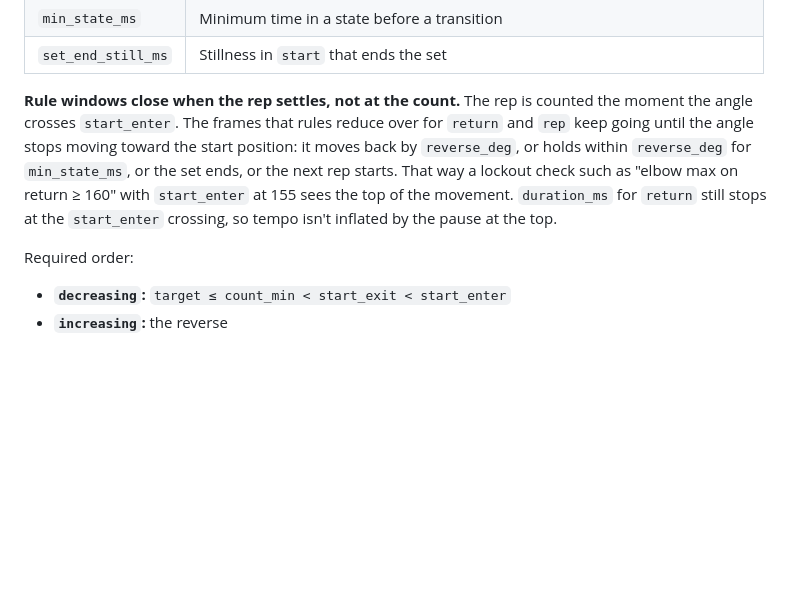
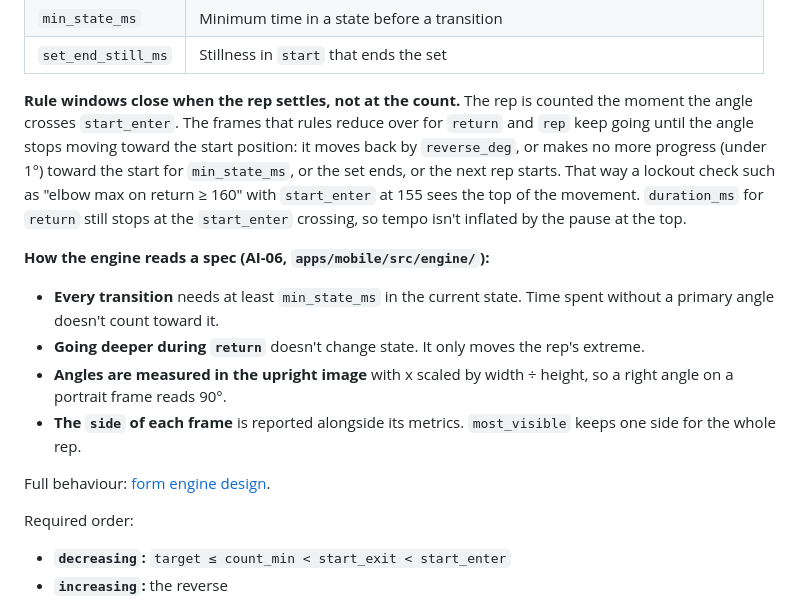
Before and after one commit to Del0m/KnightHacks2026, a Markdown page: docs/specs/exercise-spec-format.md, the part around the change. Rendered like a GitHub page; blank space fills up the shorter version.

```diff
--- a/docs/specs/exercise-spec-format.md
+++ b/docs/specs/exercise-spec-format.md
@@ -78,7 +78,16 @@ start ──past start_exit──▶ outbound ──past count_min──▶ peak
 | `min_state_ms` | Minimum time in a state before a transition |
 | `set_end_still_ms` | Stillness in `start` that ends the set |
 
-**Rule windows close when the rep settles, not at the count.** The rep is counted the moment the angle crosses `start_enter`. The frames that rules reduce over for `return` and `rep` keep going until the angle stops moving toward the start position: it moves back by `reverse_deg`, or holds within `reverse_deg` for `min_state_ms`, or the set ends, or the next rep starts. That way a lockout check such as "elbow max on return ≥ 160" with `start_enter` at 155 sees the top of the movement. `duration_ms` for `return` still stops at the `start_enter` crossing, so tempo isn't inflated by the pause at the top.
+**Rule windows close when the rep settles, not at the count.** The rep is counted the moment the angle crosses `start_enter`. The frames that rules reduce over for `return` and `rep` keep going until the angle stops moving toward the start position: it moves back by `reverse_deg`, or makes no more progress (under 1°) toward the start for `min_state_ms`, or the set ends, or the next rep starts. That way a lockout check such as "elbow max on return ≥ 160" with `start_enter` at 155 sees the top of the movement. `duration_ms` for `return` still stops at the `start_enter` crossing, so tempo isn't inflated by the pause at the top.
+
+**How the engine reads a spec (AI-06, `apps/mobile/src/engine/`):**
+
+- **Every transition** needs at least `min_state_ms` in the current state. Time spent without a primary angle doesn't count toward it.
+- **Going deeper during `return`** doesn't change state. It only moves the rep's extreme.
+- **Angles are measured in the upright image** with x scaled by width ÷ height, so a right angle on a portrait frame reads 90°.
+- **The `side` of each frame** is reported alongside its metrics. `most_visible` keeps one side for the whole rep.
+
+Full behaviour: [form engine design](../superpowers/specs/2026-10-10-form-engine-design.md).
 
 Required order:
 
```
Also changed, not shown: Architecture.md (+15 -0 lines), 1 other file.
